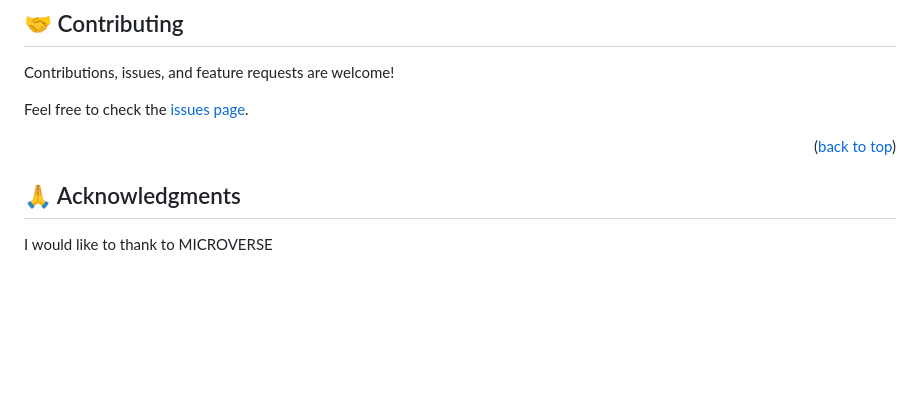
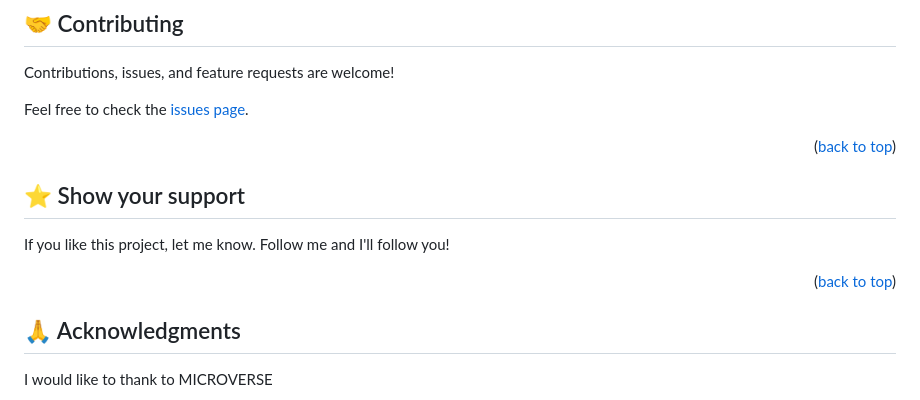
Before and after one commit to gdvl777/Portfolio-finish-mobile-version, a Markdown page: README.md, the part around the change. Drawn GitHub-style; blank space fills up the shorter version.

```diff
--- a/README.md
+++ b/README.md
@@ -175,6 +175,11 @@ Feel free to check the [issues page](https://github.com/gdvl777/Portfolio-finish
 
 <p align="right">(<a href="#readme-top">back to top</a>)</p>
 
+## ⭐️ Show your support <a name="support"></a>
+
+If you like this project, let me know. Follow me and I'll follow you!
+
+<p align="right">(<a href="#readme-top">back to top</a>)</p>
 
 <!-- ACKNOWLEDGEMENTS -->
 
```
